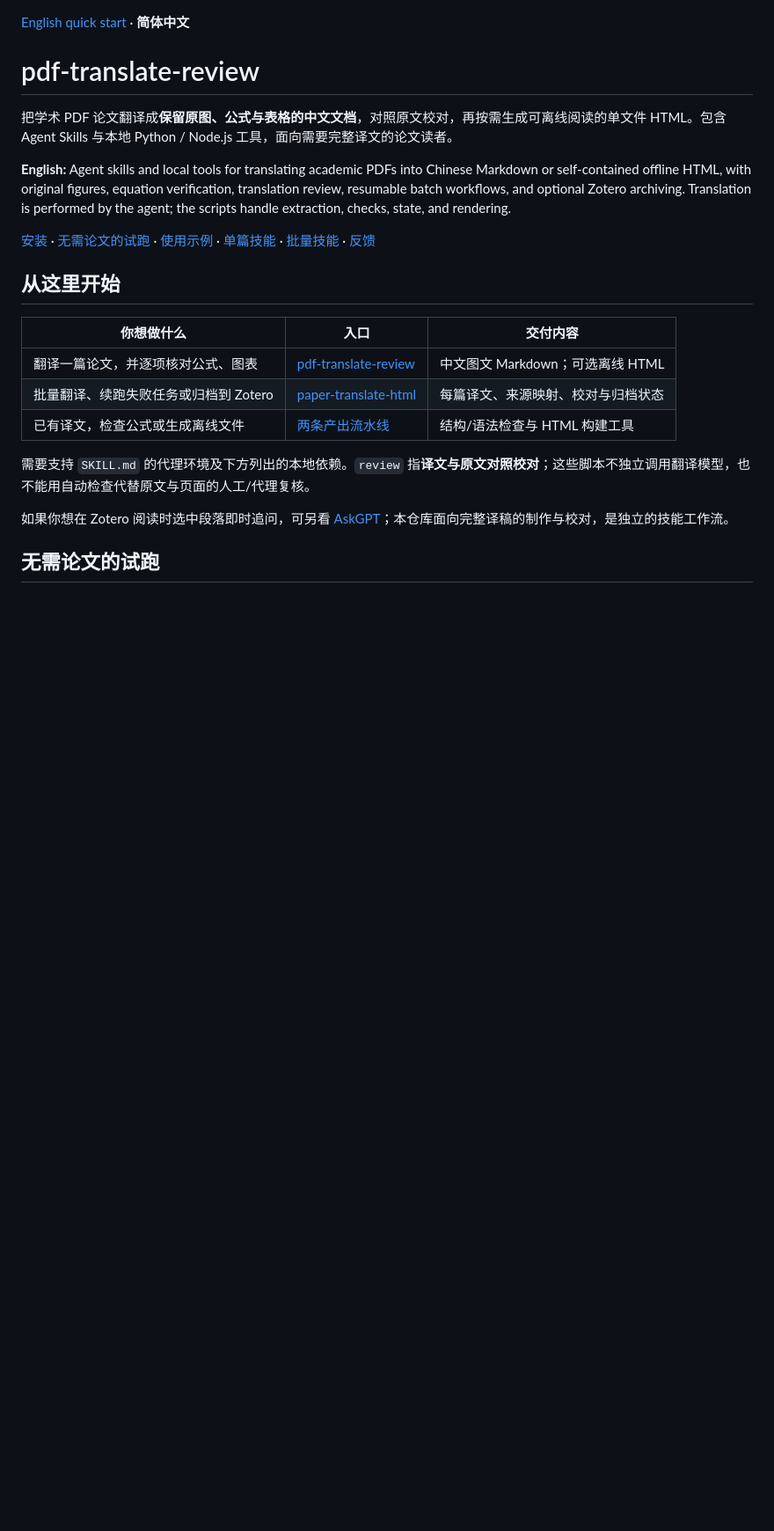
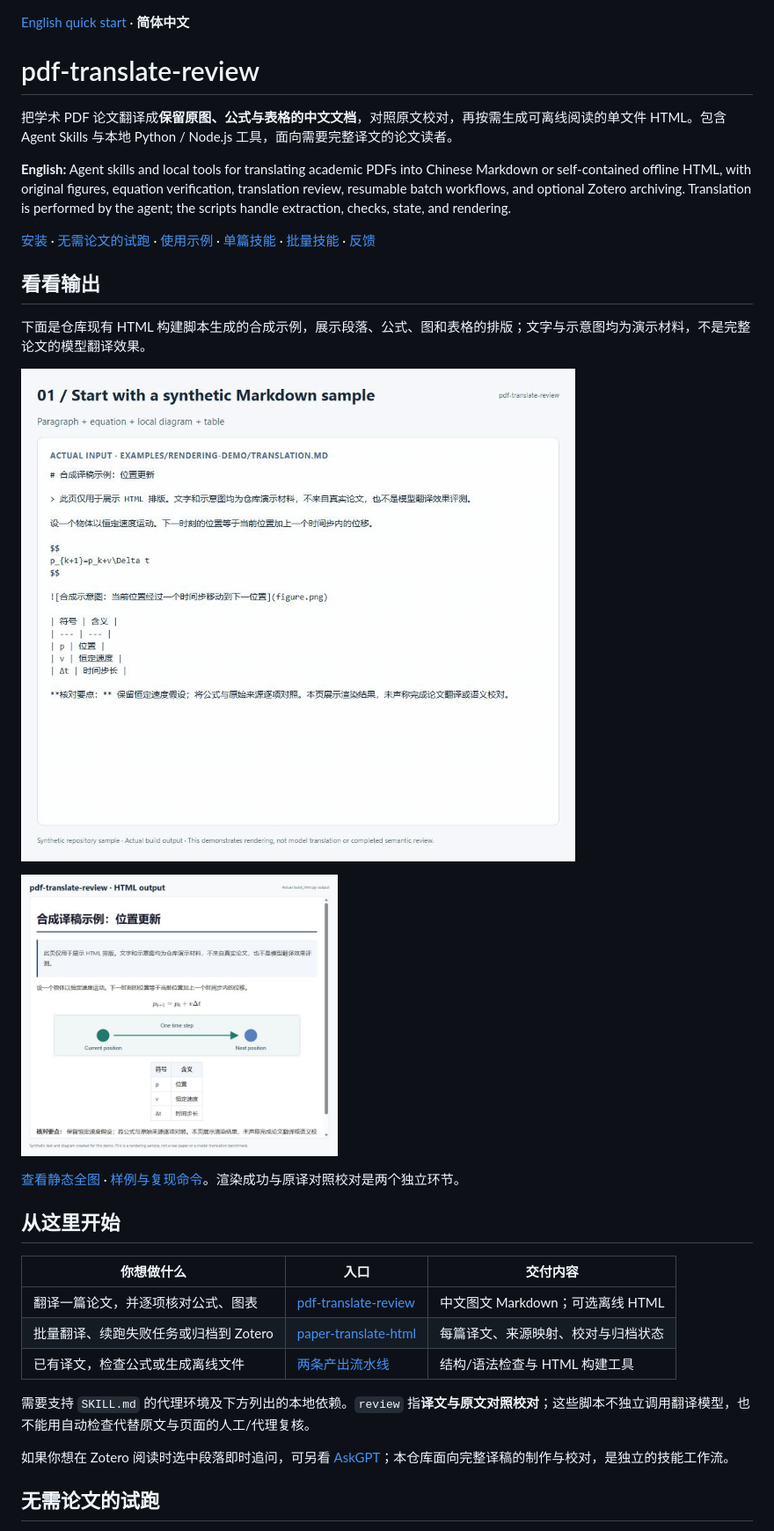
Before and after one commit to Marco0431/pdf-translate-review, a Markdown page: README.md, the part around the change. Shown at 88% size. GitHub-like rendering; pictures changed too: docs/media/pdf-render-overview.jpg (added), docs/media/pdf-workflow.gif (added); blank space fills up the shorter version.

```diff
--- a/README.md
+++ b/README.md
@@ -7,6 +7,16 @@
 **English:** Agent skills and local tools for translating academic PDFs into Chinese Markdown or self-contained offline HTML, with original figures, equation verification, translation review, resumable batch workflows, and optional Zotero archiving. Translation is performed by the agent; the scripts handle extraction, checks, state, and rendering.
 
 [安装](#安装) · [无需论文的试跑](#无需论文的试跑) · [使用示例](#使用示例) · [单篇技能](SKILL.md) · [批量技能](skills/paper-translate-html/SKILL.md) · [反馈](#问题反馈与贡献)
+
+## 看看输出
+
+下面是仓库现有 HTML 构建脚本生成的合成示例，展示段落、公式、图和表格的排版；文字与示意图均为演示材料，不是完整论文的模型翻译效果。
+
+![合成 Markdown 样例经现有构建脚本生成离线 HTML 的步骤演示](docs/media/pdf-workflow.gif)
+
+<a href="docs/media/pdf-render-overview.jpg"><img src="docs/media/pdf-render-overview.jpg" width="360" alt="实际 HTML 构建结果：中文段落、KaTeX 公式、示意图与表格" /></a>
+
+[查看静态全图](docs/media/pdf-render-overview.jpg) · [样例与复现命令](examples/rendering-demo/README.md)。渲染成功与原译对照校对是两个独立环节。
 
 ## 从这里开始
 
```
Also changed, not shown: README.en.md (+10 -0 lines), examples/rendering-demo/README.md (added, +13 -0 lines), examples/rendering-demo/translation.md (added, +19 -0 lines), 2 other files.
